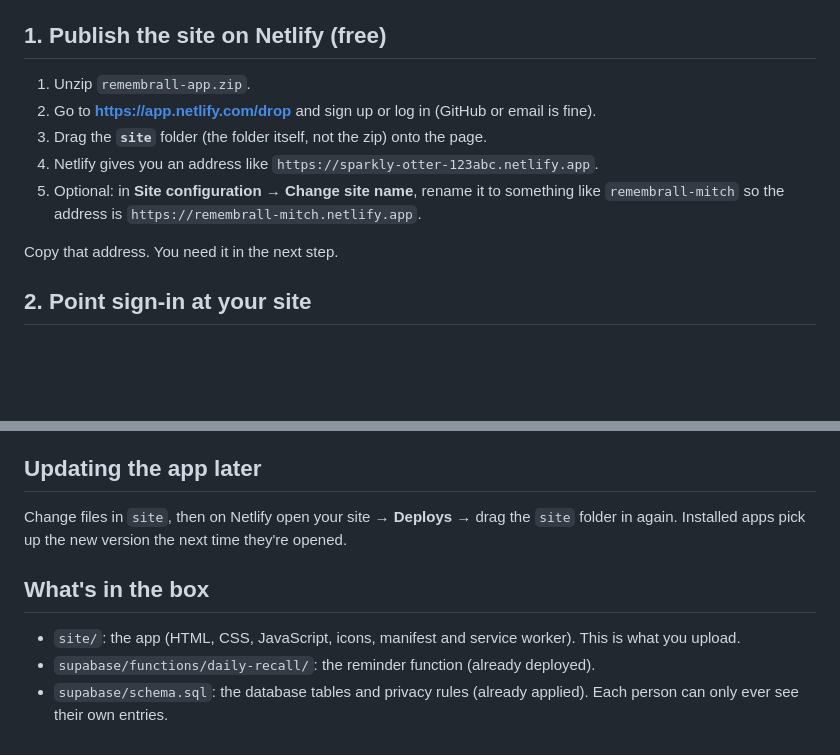
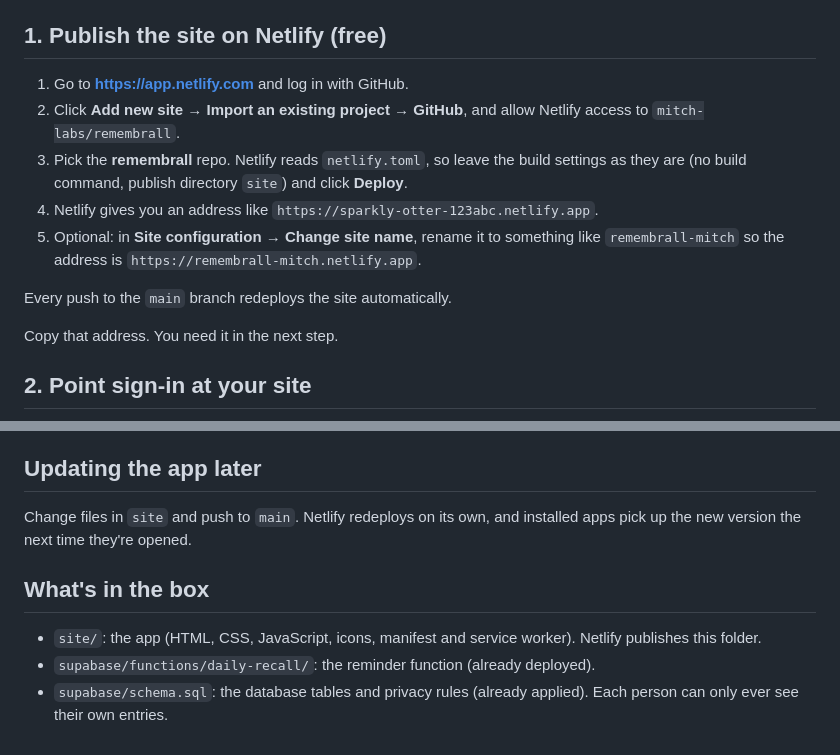
Before and after one commit to mitch-labs/remembrall, a Markdown page: DEPLOY.md, 2 parts joined by grey strips. GitHub-like rendering; blank space fills up the shorter version.

Commit message:
Deploy guide: connect Netlify through GitHub
Co-Authored-By: Claude Opus 5.5 <noreply@anthropic.com>
Claude-Session: https://claude.ai/code/session_015ijPgiLtkBeCNCPZraiLR3

```diff
--- a/DEPLOY.md
+++ b/DEPLOY.md
@@ -4,11 +4,13 @@ The backend is already running on Supabase (project **Remembrall**, Singapore re
 
 ## 1. Publish the site on Netlify (free)
 
-1. Unzip `remembrall-app.zip`.
-2. Go to **https://app.netlify.com/drop** and sign up or log in (GitHub or email is fine).
-3. Drag the **`site`** folder (the folder itself, not the zip) onto the page.
+1. Go to **https://app.netlify.com** and log in with GitHub.
+2. Click **Add new site → Import an existing project → GitHub**, and allow Netlify access to `mitch-labs/remembrall`.
+3. Pick the **remembrall** repo. Netlify reads `netlify.toml`, so leave the build settings as they are (no build command, publish directory `site`) and click **Deploy**.
 4. Netlify gives you an address like `https://sparkly-otter-123abc.netlify.app`.
 5. Optional: in **Site configuration → Change site name**, rename it to something like `remembrall-mitch` so the address is `https://remembrall-mitch.netlify.app`.
+
+Every push to the `main` branch redeploys the site automatically.
 
 Copy that address. You need it in the next step.
 
@@ -51,10 +53,10 @@ Then, in the app, switch on **Remind me every day**, pick a time, allow notifica
 
 ## Updating the app later
 
-Change files in `site`, then on Netlify open your site → **Deploys** → drag the `site` folder in again. Installed apps pick up the new version the next time they're opened.
+Change files in `site` and push to `main`. Netlify redeploys on its own, and installed apps pick up the new version the next time they're opened.
 
 ## What's in the box
 
-- `site/`: the app (HTML, CSS, JavaScript, icons, manifest and service worker). This is what you upload.
+- `site/`: the app (HTML, CSS, JavaScript, icons, manifest and service worker). Netlify publishes this folder.
 - `supabase/functions/daily-recall/`: the reminder function (already deployed).
 - `supabase/schema.sql`: the database tables and privacy rules (already applied). Each person can only ever see their own entries.
```
